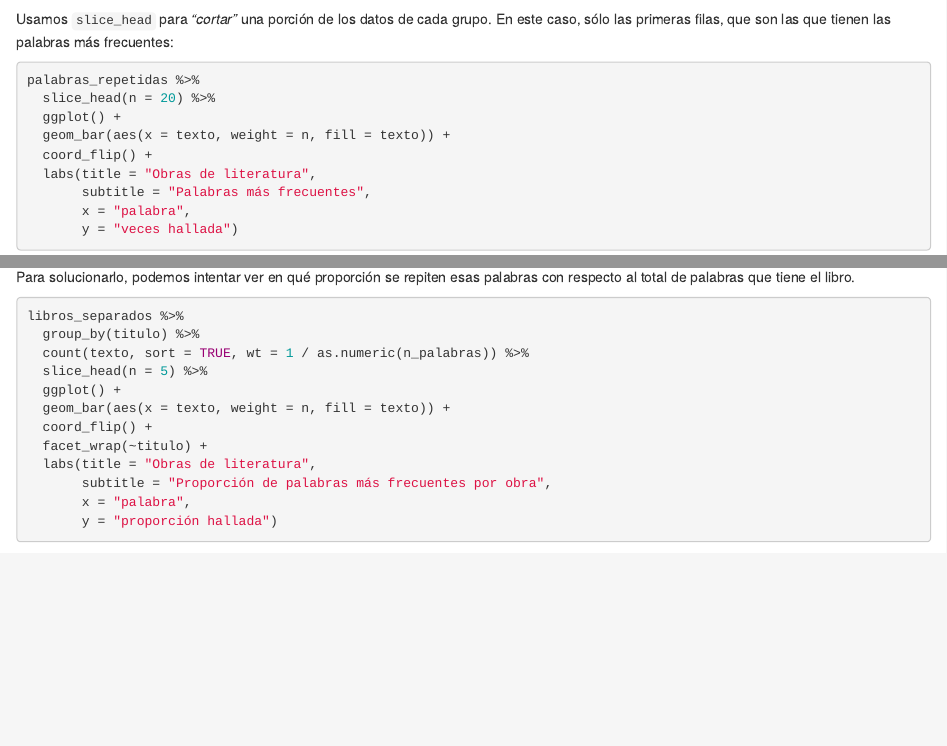
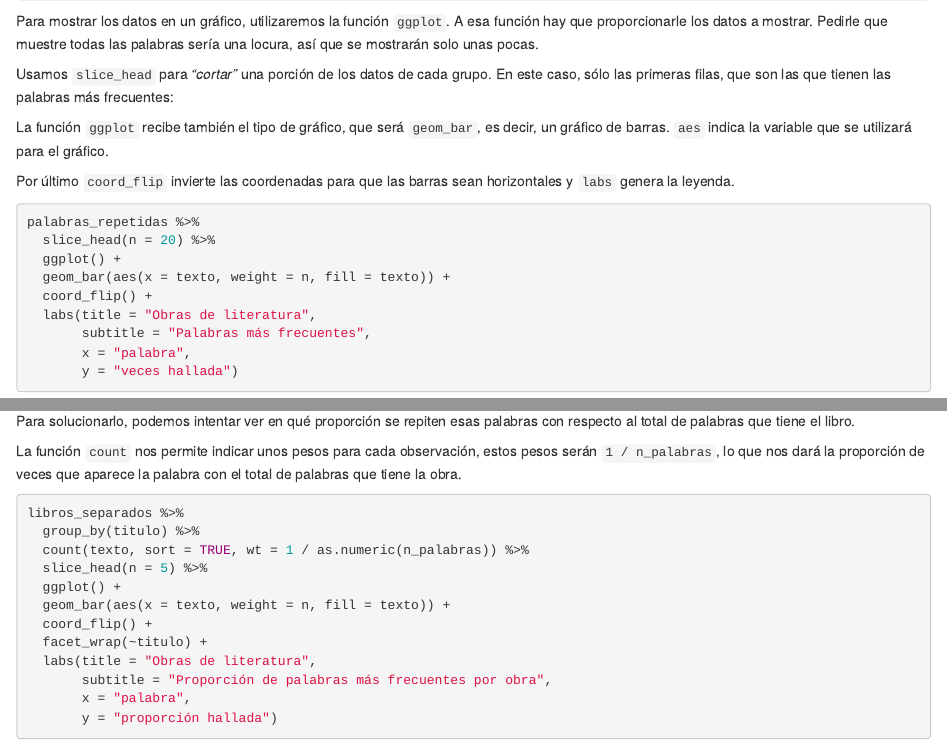
Before and after one commit to ComicIvans/trabajo-computacional, an R Markdown document (index.Rmd): the page in a window 1100 px wide, from 6660 px down, and a second part further down, joined at a grey line. Rendered offline with R 4.5, knitr and Pandoc, with nearby package versions; drawn as R Markdown's standard HTML page in place of the format the file asks for; some code elsewhere in the file could not run offline.

Commit message:
Proporción de palabras

````diff
--- a/index.Rmd
+++ b/index.Rmd
@@ -186,7 +186,13 @@ palabras_repetidas <- libros_separados %>%
 palabras_repetidas
 ```
 
+Para mostrar los datos en un gráfico, utilizaremos la función `ggplot`. A esa función hay que proporcionarle los datos a mostrar. Pedirle que muestre todas las palabras sería una locura, así que se mostrarán solo unas pocas.
+
 Usamos `slice_head` para *“cortar”* una porción de los datos de cada grupo. En este caso, sólo las primeras filas, que son las que tienen las palabras más frecuentes:
+
+La función `ggplot` recibe también el tipo de gráfico, que será `geom_bar`, es decir, un gráfico de barras. `aes` indica la variable que se utilizará para el gráfico.
+
+Por último `coord_flip` invierte las coordenadas para que las barras sean horizontales y `labs` genera la leyenda.
 
 ```{r }
 palabras_repetidas %>%
@@ -221,6 +227,8 @@ Inmediatamente nos damos cuenta de un problema, en las obras del Quijote hay muc
 
 Para solucionarlo, podemos intentar ver en qué proporción se repiten esas palabras con respecto al total de palabras que tiene el libro.
 
+La función `count` nos permite indicar unos pesos para cada observación, estos pesos serán `1 / n_palabras`, lo que nos dará la proporción de veces que aparece la palabra con el total de palabras que tiene la obra.
+
 ```{r }
 libros_separados %>%
   group_by(titulo) %>%
````
Also changed, not shown: index.R (+9 -1 lines), index.html, index.Rmd (2 more changed lines).
